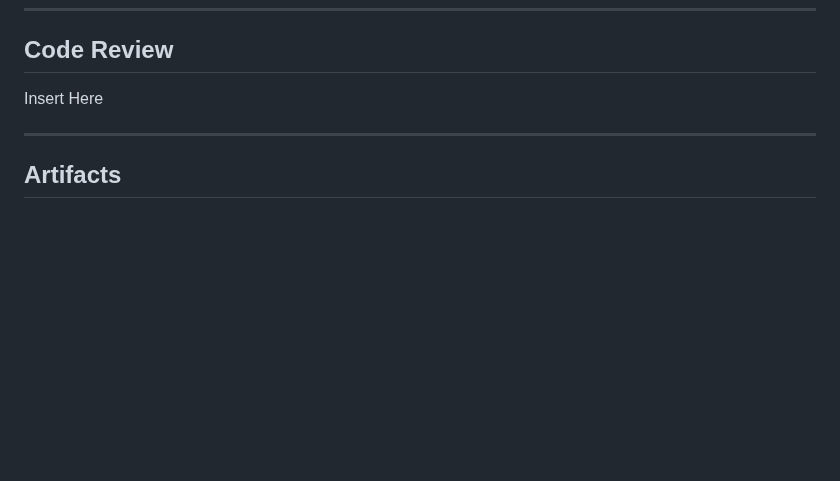
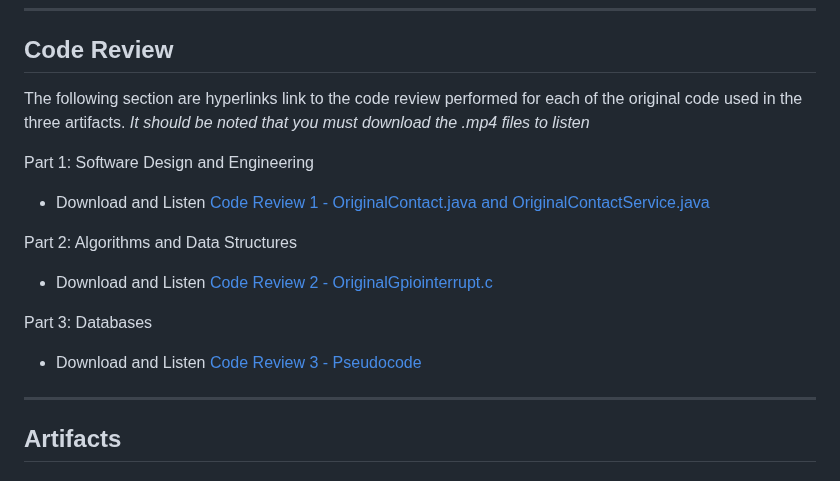
Before and after one commit to SkunkApe1/SkunkApe1.github.io, a Markdown page: index.md, the part around the change. Rendered like a GitHub page; blank space fills up the shorter version.

```diff
--- a/index.md
+++ b/index.md
@@ -21,7 +21,16 @@ Insert Here
 ---
 
 ## **Code Review**
-Insert Here
+The following section are hyperlinks link to the code review performed for each of the original code used in the three artifacts. *It should be noted that you must download the .mp4 files to listen*
+
+Part 1: Software Design and Engineering
+- Download and Listen [Code Review 1 - OriginalContact.java and OriginalContactService.java](https://github.com/SkunkApe1/SkunkApe1.github.io/blob/main/CS499%20Section%201%20Final.mp4)
+
+Part 2: Algorithms and Data Structures
+- Download and Listen [Code Review 2 - OriginalGpiointerrupt.c](https://github.com/SkunkApe1/SkunkApe1.github.io/blob/main/CS499%20compressed%20%20Section%202%20Recording%20-%20Copy.mp4)
+
+Part 3: Databases
+- Download and Listen [Code Review 3 - Pseudocode](https://github.com/SkunkApe1/SkunkApe1.github.io/blob/main/CS499%20Section%203%20Final.mp4)
 
 ---
 
```
